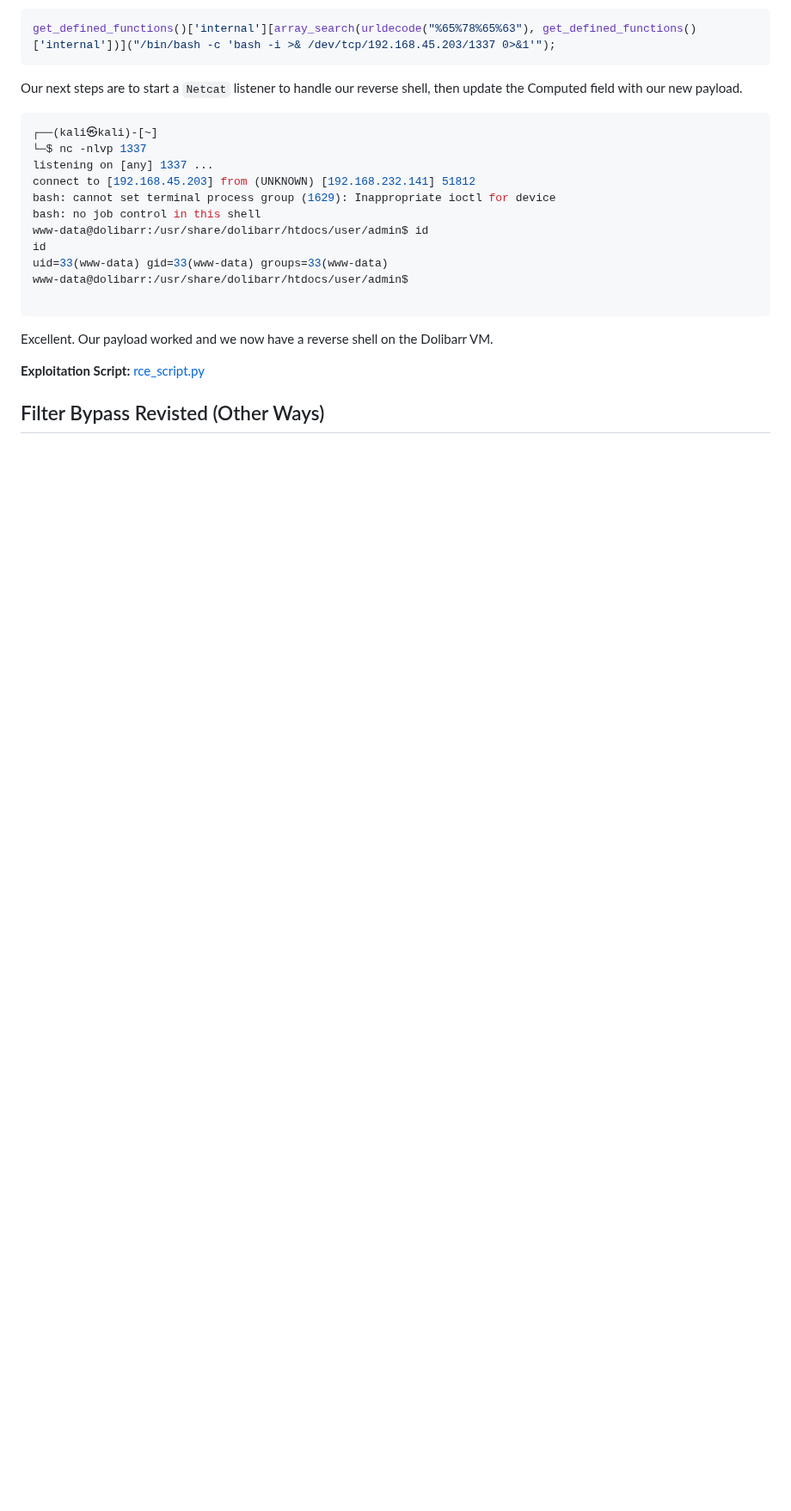
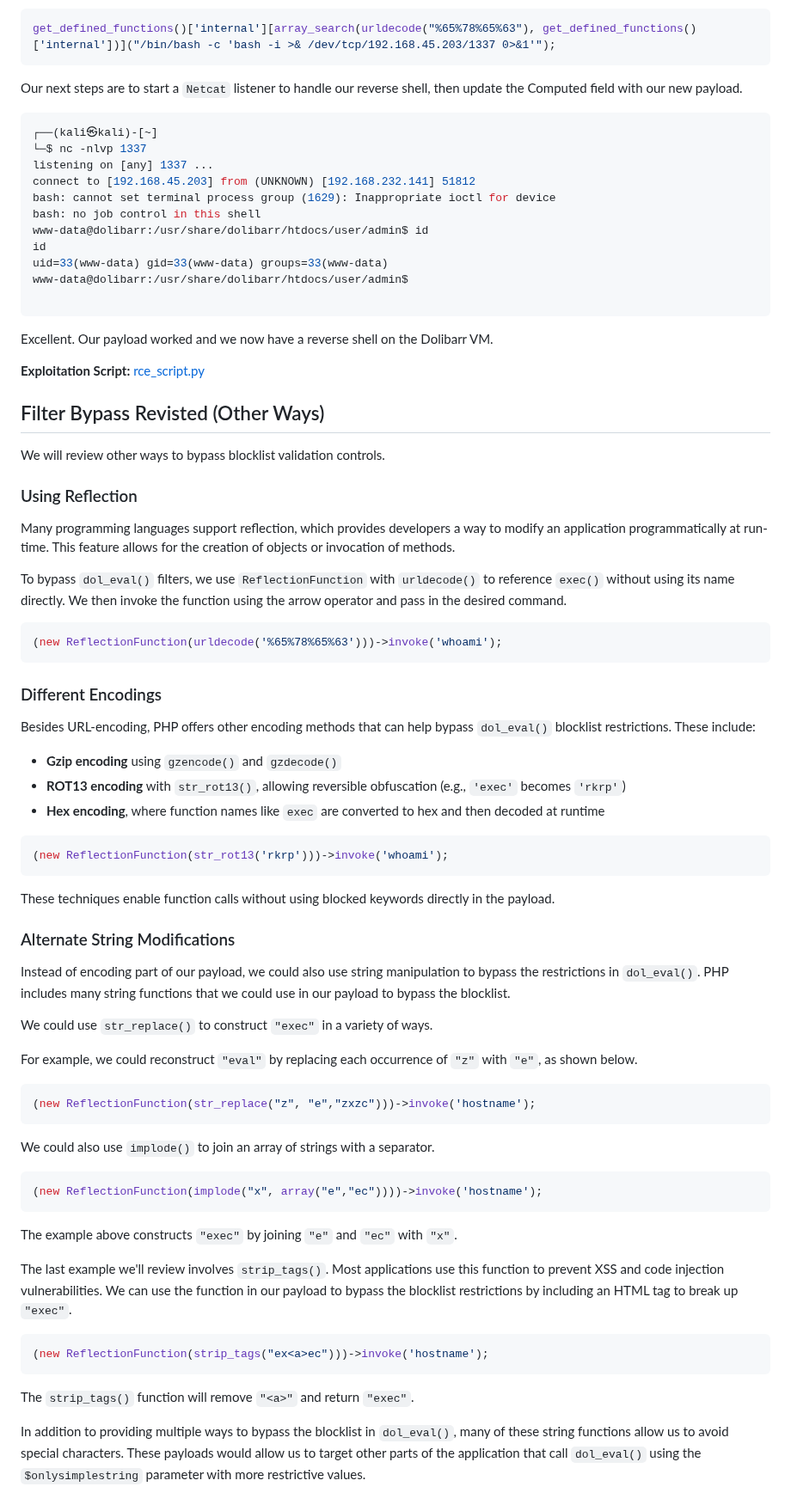
Before and after one commit to m0hammad-yaser/OSWE-AWAE-Notes, a Markdown page: Dolibarr/README.md, the part around the change. Shown at 86% size. Rendered like a GitHub page; blank space fills up the shorter version.

````diff
--- a/Dolibarr/README.md
+++ b/Dolibarr/README.md
@@ -442,3 +442,47 @@ Excellent. Our payload worked and we now have a reverse shell on the Dolibarr VM
 **Exploitation Script:** [rce_script.py](https://github.com/m0hammad-yaser/OSWE-AWAE-Notes/blob/main/Dolibarr/rce_script.py)
 
 ## Filter Bypass Revisted (Other Ways)
+We will review other ways to bypass blocklist validation controls.
+### Using Reflection
+Many programming languages support reflection, which provides developers a way to modify an application programmatically at run-time. This feature allows for the creation of objects or invocation of methods.
+
+To bypass `dol_eval()` filters, we use `ReflectionFunction` with `urldecode()` to reference `exec()` without using its name directly. We then invoke the function using the arrow operator and pass in the desired command.
+
+```php
+(new ReflectionFunction(urldecode('%65%78%65%63')))->invoke('whoami');
+```
+### Different Encodings
+Besides URL-encoding, PHP offers other encoding methods that can help bypass `dol_eval()` blocklist restrictions. These include:
+
+* **Gzip encoding** using `gzencode()` and `gzdecode()`
+* **ROT13 encoding** with `str_rot13()`, allowing reversible obfuscation (e.g., `'exec'` becomes `'rkrp'`)
+* **Hex encoding**, where function names like `exec` are converted to hex and then decoded at runtime
+
+```php
+(new ReflectionFunction(str_rot13('rkrp')))->invoke('whoami');
+```
+These techniques enable function calls without using blocked keywords directly in the payload.
+
+### Alternate String Modifications
+Instead of encoding part of our payload, we could also use string manipulation to bypass the restrictions in `dol_eval()`. PHP includes many string functions that we could use in our payload to bypass the blocklist.
+
+We could use `str_replace()` to construct `"exec"` in a variety of ways.
+
+For example, we could reconstruct `"eval"` by replacing each occurrence of `"z"` with `"e"`, as shown below.
+```php
+(new ReflectionFunction(str_replace("z", "e","zxzc")))->invoke('hostname');
+```
+
+We could also use `implode()` to join an array of strings with a separator.
+```php
+(new ReflectionFunction(implode("x", array("e","ec"))))->invoke('hostname');
+```
+The example above constructs `"exec"` by joining `"e"` and `"ec"` with `"x"`.
+
+The last example we'll review involves `strip_tags()`. Most applications use this function to prevent XSS and code injection vulnerabilities. We can use the function in our payload to bypass the blocklist restrictions by including an HTML tag to break up `"exec"`.
+```php
+(new ReflectionFunction(strip_tags("ex<a>ec")))->invoke('hostname');
+```
+The `strip_tags()` function will remove `"<a>"` and return `"exec"`.
+
+In addition to providing multiple ways to bypass the blocklist in `dol_eval()`, many of these string functions allow us to avoid special characters. These payloads would allow us to target other parts of the application that call `dol_eval()` using the `$onlysimplestring` parameter with more restrictive values.
````
